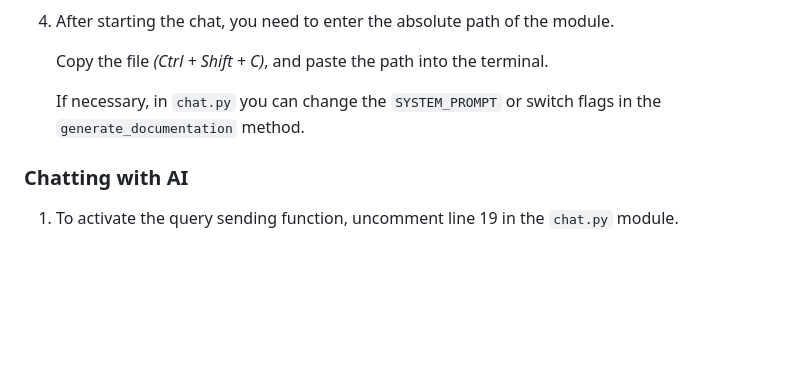
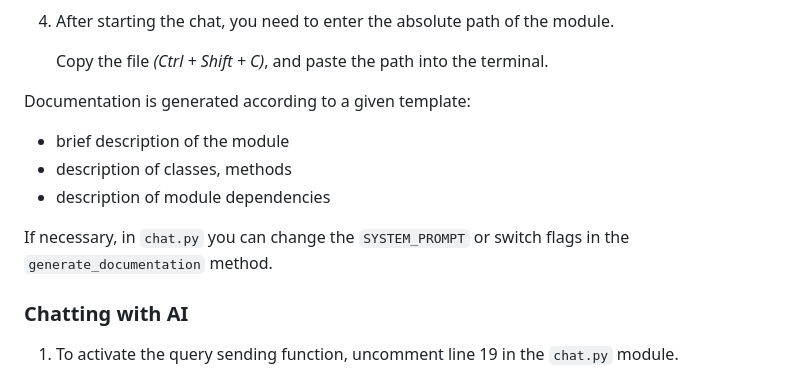
Before and after one commit to fomenko-ai/cranberrypy, a Markdown page: README.md, the part around one of its changes. Drawn GitHub-style; blank space fills up the shorter version.

```diff
--- a/README.md
+++ b/README.md
@@ -150,7 +164,13 @@ To reduce response time and be able to work with the service in the absence of t
 
     Copy the file *(Ctrl + Shift + C)*, and paste the path into the terminal.
 
-    If necessary, in `chat.py` you can change the `SYSTEM_PROMPT` or switch flags in the `generate_documentation` method.
+
+Documentation is generated according to a given template:
+* brief description of the module
+* description of classes, methods
+* description of module dependencies
+
+If necessary, in `chat.py` you can change the `SYSTEM_PROMPT` or switch flags in the `generate_documentation` method.
 
 ### Chatting with AI
 
```
Also changed, not shown: other parts of README.md (+16 -2 lines).
